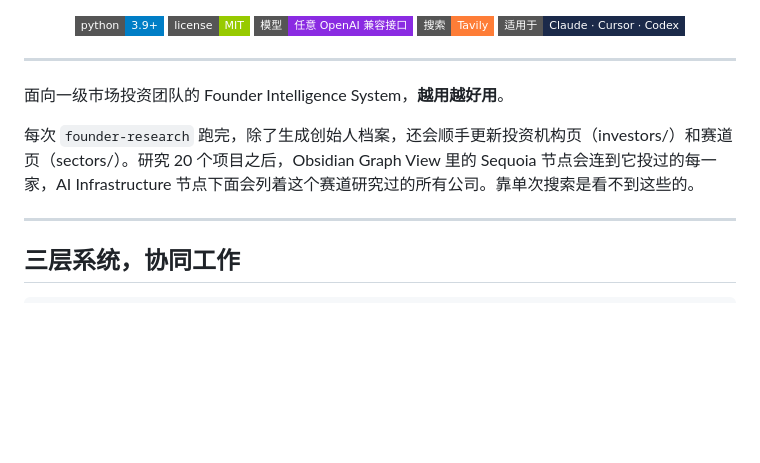
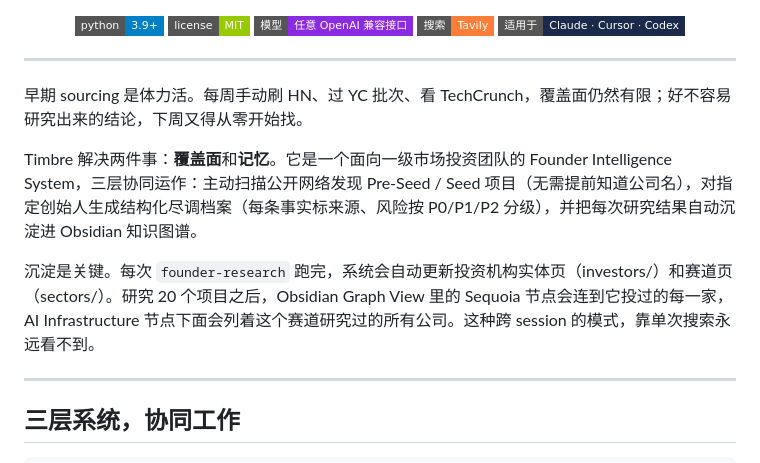
Before and after one commit to NOSIEMPRE/Timbre, a Markdown page: README.md, the part around the change. Rendered like a GitHub page; badges without logos; blank space fills up the shorter version.

```diff
--- a/README.md
+++ b/README.md
@@ -16,9 +16,11 @@
 
 ---
 
-面向一级市场投资团队的 Founder Intelligence System，**越用越好用**。
+早期 sourcing 是体力活。每周手动刷 HN、过 YC 批次、看 TechCrunch，覆盖面仍然有限；好不容易研究出来的结论，下周又得从零开始找。
 
-每次 `founder-research` 跑完，除了生成创始人档案，还会顺手更新投资机构页（investors/）和赛道页（sectors/）。研究 20 个项目之后，Obsidian Graph View 里的 Sequoia 节点会连到它投过的每一家，AI Infrastructure 节点下面会列着这个赛道研究过的所有公司。靠单次搜索是看不到这些的。
+Timbre 解决两件事：**覆盖面**和**记忆**。它是一个面向一级市场投资团队的 Founder Intelligence System，三层协同运作：主动扫描公开网络发现 Pre-Seed / Seed 项目（无需提前知道公司名），对指定创始人生成结构化尽调档案（每条事实标来源、风险按 P0/P1/P2 分级），并把每次研究结果自动沉淀进 Obsidian 知识图谱。
+
+沉淀是关键。每次 `founder-research` 跑完，系统会自动更新投资机构实体页（investors/）和赛道页（sectors/）。研究 20 个项目之后，Obsidian Graph View 里的 Sequoia 节点会连到它投过的每一家，AI Infrastructure 节点下面会列着这个赛道研究过的所有公司。这种跨 session 的模式，靠单次搜索永远看不到。
 
 ---
 
```
Also changed, not shown: README.en.md (+4 -2 lines).
